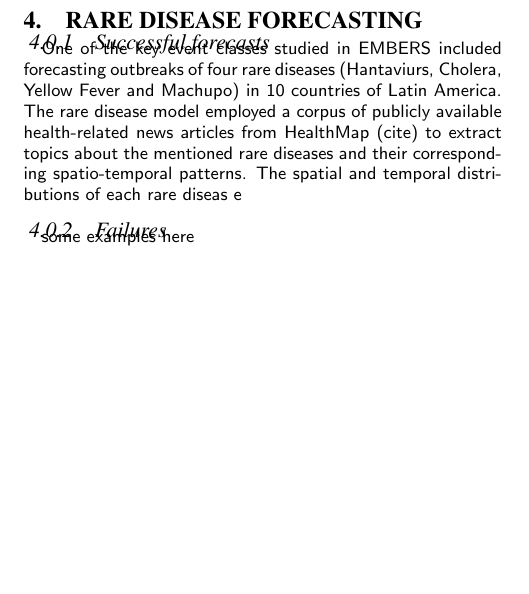
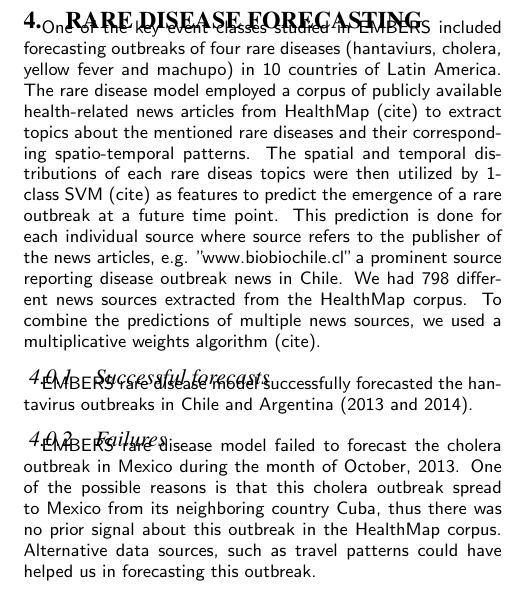
Before and after one commit to sathappanspm/embersExp_KDD2016, a LaTeX paper (embersExp_kdd16.tex, which reads sections/rare_disease.tex): part of page 7 of 8, cut so that both start at the same text, the shorter picture padded with empty space. Compiled offline with pdfLaTeX.

Commit message:
Update rare_disease.tex
Commiting the successful forecasts and failures of the rare disease model.

```diff
--- a/sections/rare_disease.tex
+++ b/sections/rare_disease.tex
@@ -1,9 +1,12 @@
 \section{Rare Disease Forecasting}
+
+One of the key event classes studied in EMBERS included forecasting outbreaks of four rare diseases (hantaviurs, cholera, yellow fever and machupo) in 10 countries of Latin America. The rare disease model employed a corpus of publicly available health-related news articles from HealthMap (cite) to extract topics about the mentioned rare diseases and their corresponding spatio-temporal patterns. The spatial and temporal distributions of each rare diseas topics were then utilized by 1-class SVM (cite) as features to predict the emergence of a rare outbreak at a future time point. This prediction is done for each individual source where source refers to the publisher of the news articles, e.g. "www.biobiochile.cl" a prominent source reporting disease outbreak news in Chile. We had 798 different news sources extracted from the HealthMap corpus. To combine the predictions of multiple news sources, we used a multiplicative weights algorithm (cite).
+
 
 \subsubsection{Successful forecasts}
 
-One of the key event classes studied in EMBERS included forecasting outbreaks of four rare diseases (Hantaviurs, Cholera, Yellow Fever and Machupo) in 10 countries of Latin America. The rare disease model employed a corpus of publicly available health-related news articles from HealthMap (cite) to extract topics about the mentioned rare diseases and their corresponding spatio-temporal patterns. The spatial and temporal distributions of each rare diseas e
+EMBERS rare disease model successfully forecasted the hantavirus outbreaks in Chile and Argentina (2013 and 2014).
 
 \subsubsection{Failures}
 
-some examples here
+EMBERS rare disease model failed to forecast the cholera outbreak in Mexico during the month of October, 2013. One of the possible reasons is that this cholera outbreak spread to Mexico from its neighboring country Cuba, thus there was no prior signal about this outbreak in the HealthMap corpus. Alternative data sources, such as travel patterns could have helped us in forecasting this outbreak.
```
